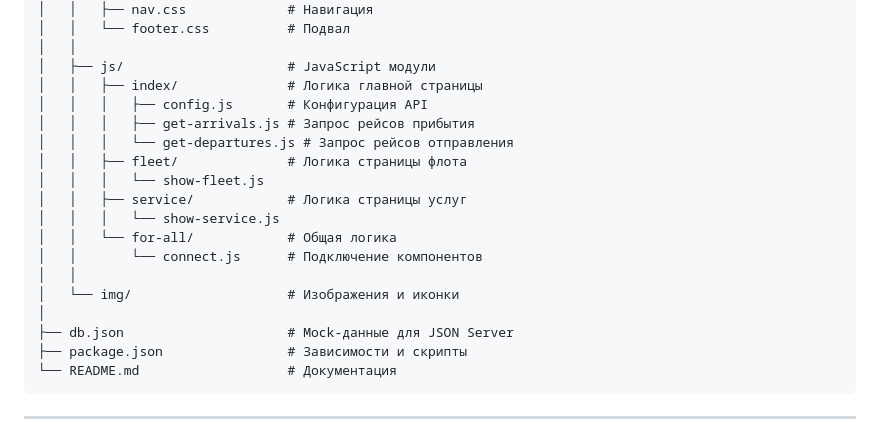
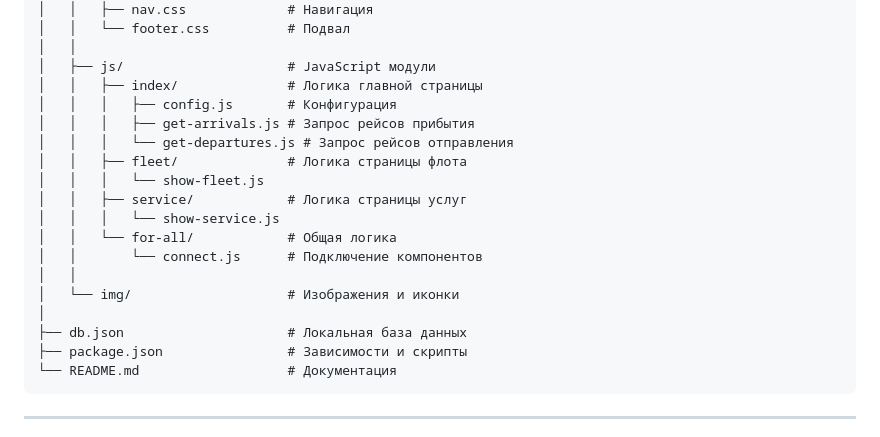
Before and after one commit to mak-matvey/ITStepFinalProject, a Markdown page: README.md, the part around one of its changes. Drawn GitHub-style.

````diff
--- a/README.md
+++ b/README.md
@@ -95,7 +95,7 @@
 │   │
 │   ├── js/                     # JavaScript модули
 │   │   ├── index/              # Логика главной страницы
-│   │   │   ├── config.js       # Конфигурация API
+│   │   │   ├── config.js       # Конфигурация
 │   │   │   ├── get-arrivals.js # Запрос рейсов прибытия
 │   │   │   └── get-departures.js # Запрос рейсов отправления
 │   │   ├── fleet/              # Логика страницы флота
@@ -107,7 +107,7 @@
 │   │
 │   └── img/                    # Изображения и иконки
 │
-├── db.json                     # Mock-данные для JSON Server
+├── db.json                     # Локальная база данных
 ├── package.json                # Зависимости и скрипты
 └── README.md                   # Документация
 ```
````
Also changed, not shown: other parts of README.md (+5 -19 lines).
